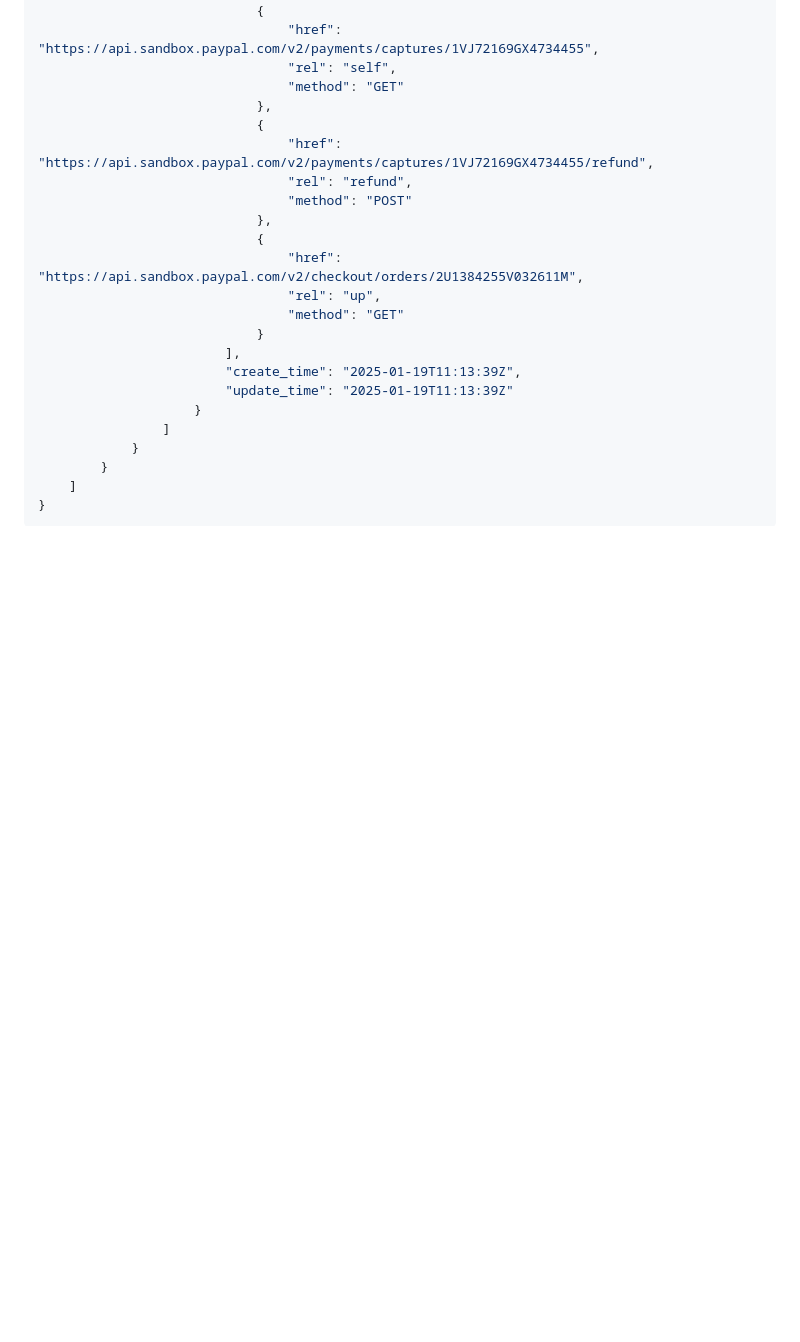
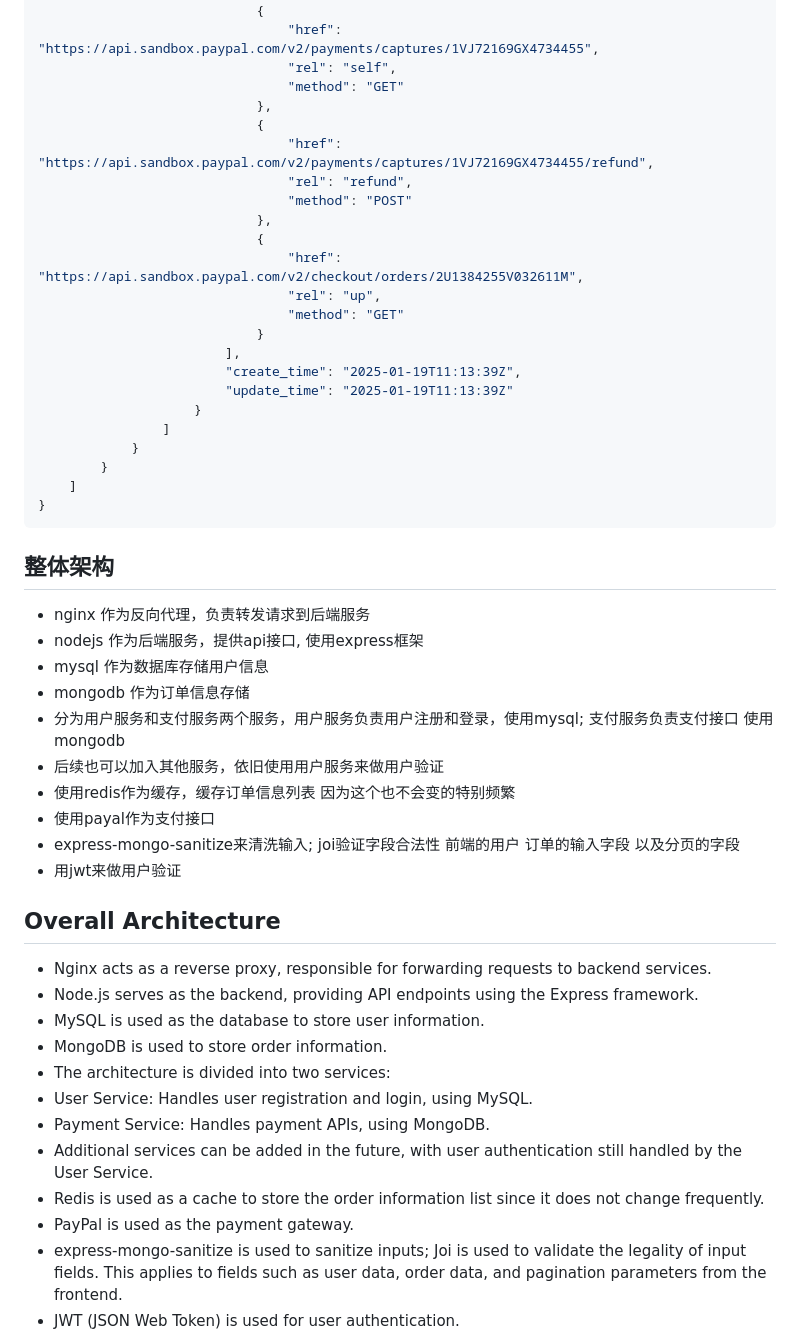
Before and after one commit to wynemo/payment-demo, a Markdown page: readme.md, the part around the change printed below. Rendered like a GitHub page; blank space fills up the shorter version.

````diff
--- a/readme.md
+++ b/readme.md
@@ -236,3 +236,31 @@ curl --location --request POST 'http://127.0.0.1:8081/api/v1/payment/capture/2U1
     ]
 }
 ```
+
+## 整体架构
++ nginx 作为反向代理，负责转发请求到后端服务
++ nodejs 作为后端服务，提供api接口, 使用express框架
++ mysql 作为数据库存储用户信息
++ mongodb 作为订单信息存储
++ 分为用户服务和支付服务两个服务，用户服务负责用户注册和登录，使用mysql; 支付服务负责支付接口 使用mongodb
++ 后续也可以加入其他服务，依旧使用用户服务来做用户验证
++ 使用redis作为缓存，缓存订单信息列表 因为这个也不会变的特别频繁
++ 使用payal作为支付接口
++ express-mongo-sanitize来清洗输入; joi验证字段合法性  前端的用户 订单的输入字段 以及分页的字段
++ 用jwt来做用户验证
+
+
+## Overall Architecture
++	Nginx acts as a reverse proxy, responsible for forwarding requests to backend services.
++	Node.js serves as the backend, providing API endpoints using the Express framework.
++	MySQL is used as the database to store user information.
++	MongoDB is used to store order information.
++	The architecture is divided into two services:
++	User Service: Handles user registration and login, using MySQL.
++	Payment Service: Handles payment APIs, using MongoDB.
++	Additional services can be added in the future, with user authentication still handled by the User Service.
++	Redis is used as a cache to store the order information list since it does not change frequently.
++	PayPal is used as the payment gateway.
++	express-mongo-sanitize is used to sanitize inputs; Joi is used to validate the legality of input fields. This applies to fields such as user data, order data, and pagination parameters from the frontend.
++	JWT (JSON Web Token) is used for user authentication.
+
````
Also changed, not shown: other parts of readme.md (+43 -0 lines).
